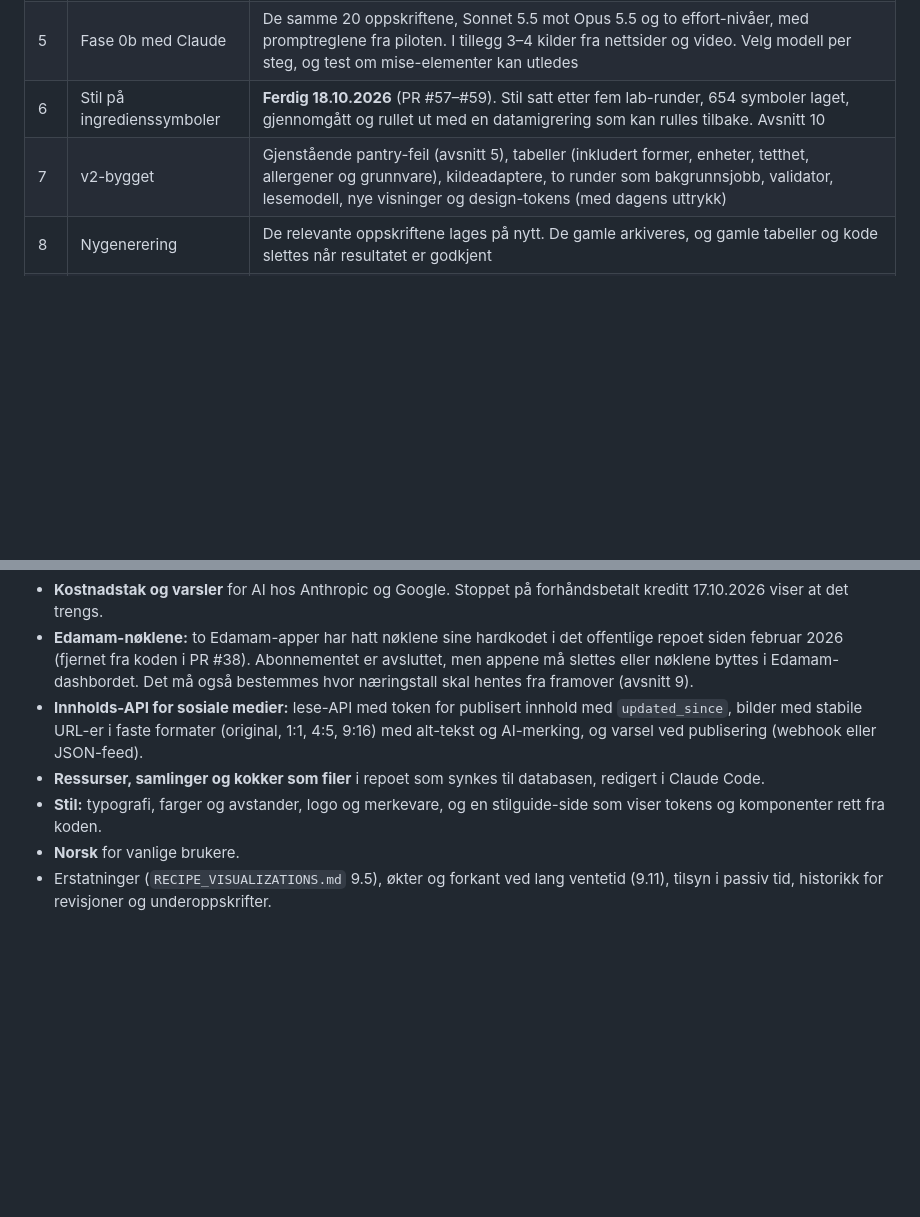
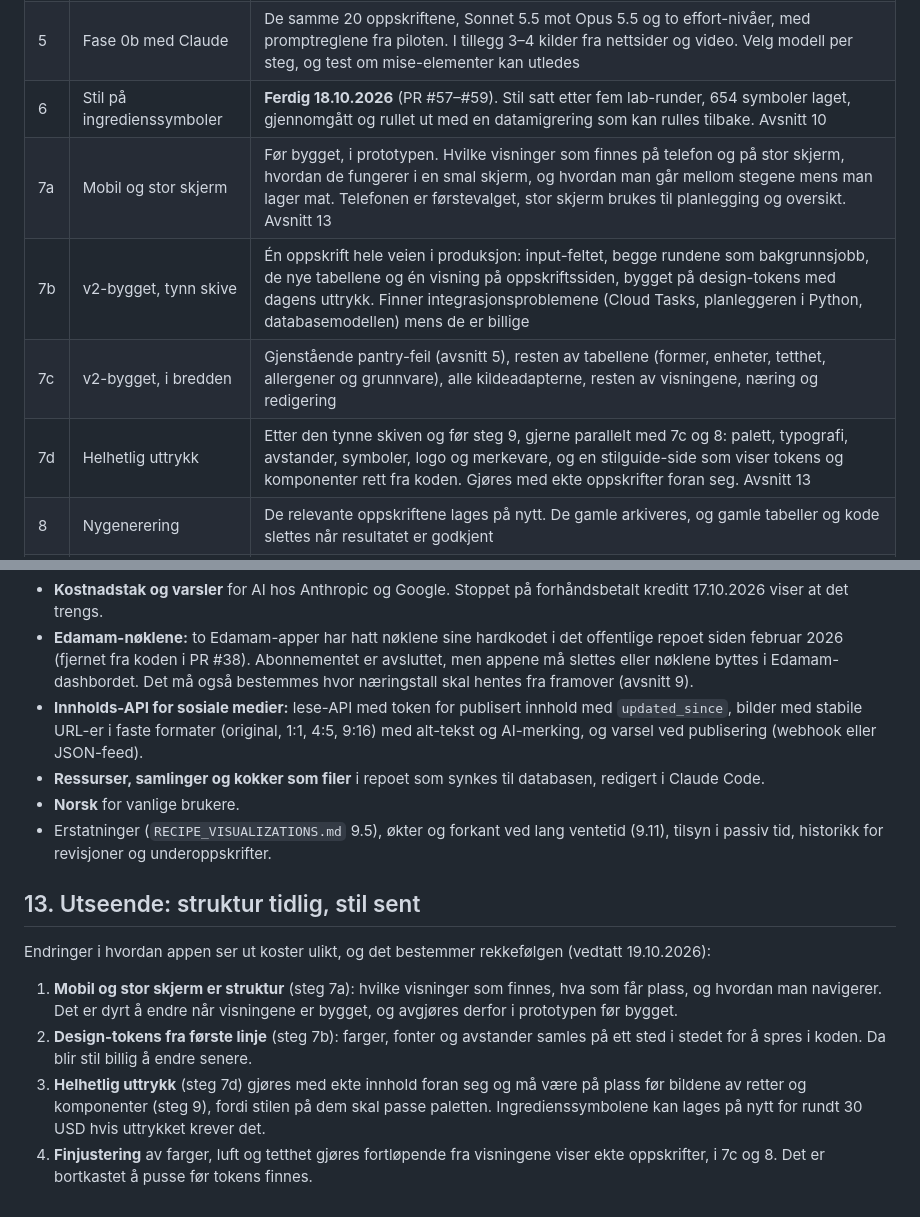
Before and after one commit to pedal88/thelazychef, a Markdown page: docs/RECIPE_MODEL_V2.md, 2 parts joined by grey strips. Drawn GitHub-style; blank space fills up the shorter version.

Commit message:
docs: design steps in the v2 plan (mobile first, tokens, overall look, polish)
Co-Authored-By: Claude Opus 5.5 <noreply@anthropic.com>

```diff
--- a/docs/RECIPE_MODEL_V2.md
+++ b/docs/RECIPE_MODEL_V2.md
@@ -263,7 +263,10 @@ Tallene per 100 g kommer i dag fra Edamam, med AI-anslag der Edamam ikke fant in
 | 4 | Prompt-lab | **Ferdig 18.10.2026** (PR #51, #53, #54). Avsnitt 8 og `docs/PROMPT_LAB.md` |
 | 5 | Fase 0b med Claude | De samme 20 oppskriftene, Sonnet 5.5 mot Opus 5.5 og to effort-nivåer, med promptreglene fra piloten. I tillegg 3–4 kilder fra nettsider og video. Velg modell per steg, og test om mise-elementer kan utledes |
 | 6 | Stil på ingredienssymboler | **Ferdig 18.10.2026** (PR #57–#59). Stil satt etter fem lab-runder, 654 symboler laget, gjennomgått og rullet ut med en datamigrering som kan rulles tilbake. Avsnitt 10 |
-| 7 | v2-bygget | Gjenstående pantry-feil (avsnitt 5), tabeller (inkludert former, enheter, tetthet, allergener og grunnvare), kildeadaptere, to runder som bakgrunnsjobb, validator, lesemodell, nye visninger og design-tokens (med dagens uttrykk) |
+| 7a | Mobil og stor skjerm | Før bygget, i prototypen. Hvilke visninger som finnes på telefon og på stor skjerm, hvordan de fungerer i en smal skjerm, og hvordan man går mellom stegene mens man lager mat. Telefonen er førstevalget, stor skjerm brukes til planlegging og oversikt. Avsnitt 13 |
+| 7b | v2-bygget, tynn skive | Én oppskrift hele veien i produksjon: input-feltet, begge rundene som bakgrunnsjobb, de nye tabellene og én visning på oppskriftssiden, bygget på design-tokens med dagens uttrykk. Finner integrasjonsproblemene (Cloud Tasks, planleggeren i Python, databasemodellen) mens de er billige |
+| 7c | v2-bygget, i bredden | Gjenstående pantry-feil (avsnitt 5), resten av tabellene (former, enheter, tetthet, allergener og grunnvare), alle kildeadapterne, resten av visningene, næring og redigering |
+| 7d | Helhetlig uttrykk | Etter den tynne skiven og før steg 9, gjerne parallelt med 7c og 8: palett, typografi, avstander, symboler, logo og merkevare, og en stilguide-side som viser tokens og komponenter rett fra koden. Gjøres med ekte oppskrifter foran seg. Avsnitt 13 |
 | 8 | Nygenerering | De relevante oppskriftene lages på nytt. De gamle arkiveres, og gamle tabeller og kode slettes når resultatet er godkjent |
 | 9 | Bilder av retter og komponenter | Avsnitt 10 |
 | 10 | Fase 3 | Mise en place |
@@ -276,6 +279,14 @@ Nevnt så de ikke glemmes, men ikke del av planen over:
 - **Edamam-nøklene:** to Edamam-apper har hatt nøklene sine hardkodet i det offentlige repoet siden februar 2026 (fjernet fra koden i PR #38). Abonnementet er avsluttet, men appene må slettes eller nøklene byttes i Edamam-dashbordet. Det må også bestemmes hvor næringstall skal hentes fra framover (avsnitt 9).
 - **Innholds-API for sosiale medier:** lese-API med token for publisert innhold med `updated_since`, bilder med stabile URL-er i faste formater (original, 1:1, 4:5, 9:16) med alt-tekst og AI-merking, og varsel ved publisering (webhook eller JSON-feed).
 - **Ressurser, samlinger og kokker som filer** i repoet som synkes til databasen, redigert i Claude Code.
-- **Stil:** typografi, farger og avstander, logo og merkevare, og en stilguide-side som viser tokens og komponenter rett fra koden.
 - **Norsk** for vanlige brukere.
 - Erstatninger (`RECIPE_VISUALIZATIONS.md` 9.5), økter og forkant ved lang ventetid (9.11), tilsyn i passiv tid, historikk for revisjoner og underoppskrifter.
+
+## 13. Utseende: struktur tidlig, stil sent
+
+Endringer i hvordan appen ser ut koster ulikt, og det bestemmer rekkefølgen (vedtatt 19.10.2026):
+
+1. **Mobil og stor skjerm er struktur** (steg 7a): hvilke visninger som finnes, hva som får plass, og hvordan man navigerer. Det er dyrt å endre når visningene er bygget, og avgjøres derfor i prototypen før bygget.
+2. **Design-tokens fra første linje** (steg 7b): farger, fonter og avstander samles på ett sted i stedet for å spres i koden. Da blir stil billig å endre senere.
+3. **Helhetlig uttrykk** (steg 7d) gjøres med ekte innhold foran seg og må være på plass før bildene av retter og komponenter (steg 9), fordi stilen på dem skal passe paletten. Ingredienssymbolene kan lages på nytt for rundt 30 USD hvis uttrykket krever det.
+4. **Finjustering** av farger, luft og tetthet gjøres fortløpende fra visningene viser ekte oppskrifter, i 7c og 8. Det er bortkastet å pusse før tokens finnes.
```
